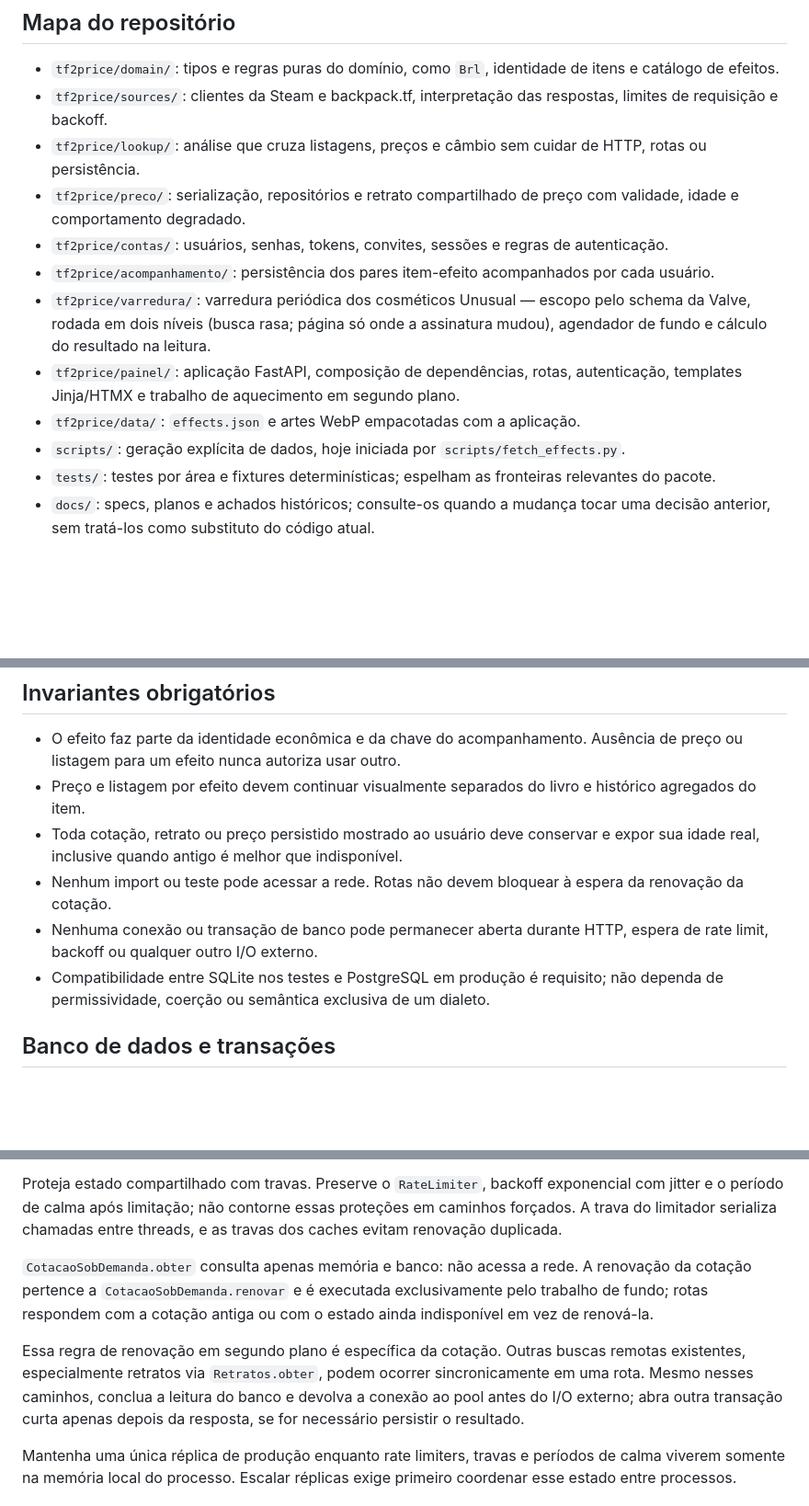
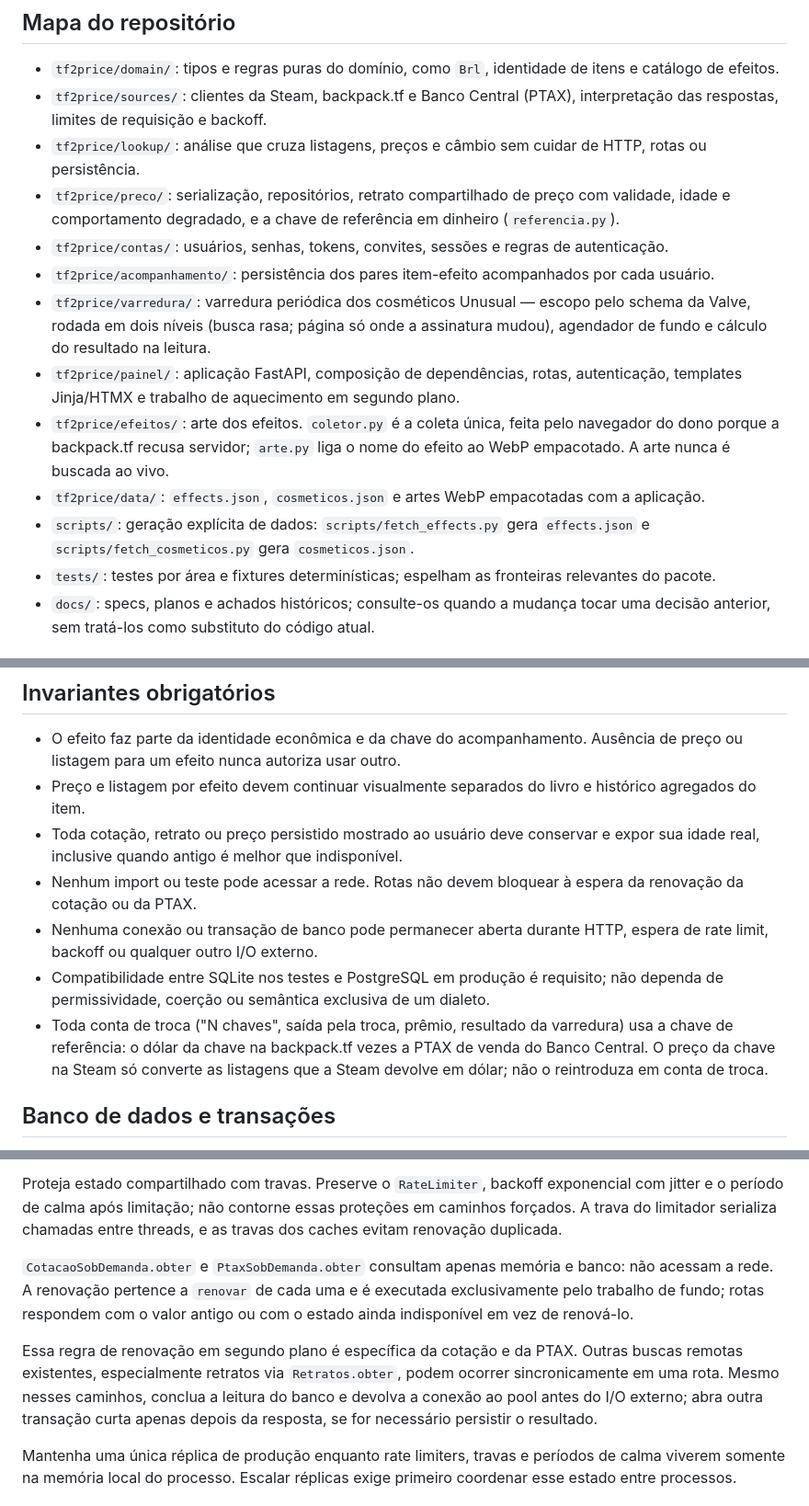
Before and after one commit to guscostam/tf2-price, a Markdown page: AGENTS.md, 3 parts joined by grey strips. Shown at 92% size. GitHub-like rendering; blank space fills up the shorter version.

Commit message:
AGENTS.md alcança o código: efeitos, PTAX e chave de referência
O mapa não tinha tf2price/efeitos/ nem o cliente do Banco Central, scripts/
citava só fetch_effects.py, e faltava a decisão de 22/09: conta de troca usa
a chave de referência, nunca o preço da chave na Steam. A regra de renovação
só pelo fundo passa a nomear a PTAX, que segue o mesmo desenho da cotação.

Co-Authored-By: Claude Opus 5.5 (1M context) <noreply@anthropic.com>
Claude-Session: https://claude.ai/code/session_013JDCiFFVoni7jxr2QsMEf7

```diff
--- a/AGENTS.md
+++ b/AGENTS.md
@@ -69,12 +69,13 @@ não configure.
 
 - `tf2price/domain/`: tipos e regras puras do domínio, como `Brl`, identidade
   de itens e catálogo de efeitos.
-- `tf2price/sources/`: clientes da Steam e backpack.tf, interpretação das
-  respostas, limites de requisição e backoff.
+- `tf2price/sources/`: clientes da Steam, backpack.tf e Banco Central (PTAX),
+  interpretação das respostas, limites de requisição e backoff.
 - `tf2price/lookup/`: análise que cruza listagens, preços e câmbio sem cuidar de
   HTTP, rotas ou persistência.
-- `tf2price/preco/`: serialização, repositórios e retrato compartilhado de preço
-  com validade, idade e comportamento degradado.
+- `tf2price/preco/`: serialização, repositórios, retrato compartilhado de preço
+  com validade, idade e comportamento degradado, e a chave de referência em
+  dinheiro (`referencia.py`).
 - `tf2price/contas/`: usuários, senhas, tokens, convites, sessões e regras de
   autenticação.
 - `tf2price/acompanhamento/`: persistência dos pares item-efeito acompanhados
@@ -84,9 +85,13 @@ não configure.
   assinatura mudou), agendador de fundo e cálculo do resultado na leitura.
 - `tf2price/painel/`: aplicação FastAPI, composição de dependências, rotas,
   autenticação, templates Jinja/HTMX e trabalho de aquecimento em segundo plano.
-- `tf2price/data/`: `effects.json` e artes WebP empacotadas com a aplicação.
-- `scripts/`: geração explícita de dados, hoje iniciada por
-  `scripts/fetch_effects.py`.
+- `tf2price/efeitos/`: arte dos efeitos. `coletor.py` é a coleta única, feita
+  pelo navegador do dono porque a backpack.tf recusa servidor; `arte.py` liga o
+  nome do efeito ao WebP empacotado. A arte nunca é buscada ao vivo.
+- `tf2price/data/`: `effects.json`, `cosmeticos.json` e artes WebP empacotadas
+  com a aplicação.
+- `scripts/`: geração explícita de dados: `scripts/fetch_effects.py` gera
+  `effects.json` e `scripts/fetch_cosmeticos.py` gera `cosmeticos.json`.
 - `tests/`: testes por área e fixtures determinísticas; espelham as fronteiras
   relevantes do pacote.
 - `docs/`: specs, planos e achados históricos; consulte-os quando a mudança
@@ -135,11 +140,15 @@ não configure.
 - Toda cotação, retrato ou preço persistido mostrado ao usuário deve conservar
   e expor sua idade real, inclusive quando antigo é melhor que indisponível.
 - Nenhum import ou teste pode acessar a rede. Rotas não devem bloquear à espera
-  da renovação da cotação.
+  da renovação da cotação ou da PTAX.
 - Nenhuma conexão ou transação de banco pode permanecer aberta durante HTTP,
   espera de rate limit, backoff ou qualquer outro I/O externo.
 - Compatibilidade entre SQLite nos testes e PostgreSQL em produção é requisito;
   não dependa de permissividade, coerção ou semântica exclusiva de um dialeto.
+- Toda conta de troca ("N chaves", saída pela troca, prêmio, resultado da
+  varredura) usa a chave de referência: o dólar da chave na backpack.tf vezes a
+  PTAX de venda do Banco Central. O preço da chave na Steam só converte as
+  listagens que a Steam devolve em dólar; não o reintroduza em conta de troca.
 
 ## Banco de dados e transações
 
@@ -171,16 +180,17 @@ exponencial com jitter e o período de calma após limitação; não contorne es
 proteções em caminhos forçados. A trava do limitador serializa chamadas entre
 threads, e as travas dos caches evitam renovação duplicada.
 
-`CotacaoSobDemanda.obter` consulta apenas memória e banco: não acessa a rede. A
-renovação da cotação pertence a `CotacaoSobDemanda.renovar` e é executada
-exclusivamente pelo trabalho de fundo; rotas respondem com a cotação antiga ou
-com o estado ainda indisponível em vez de renová-la.
+`CotacaoSobDemanda.obter` e `PtaxSobDemanda.obter` consultam apenas memória e
+banco: não acessam a rede. A renovação pertence a `renovar` de cada uma e é
+executada exclusivamente pelo trabalho de fundo; rotas respondem com o valor
+antigo ou com o estado ainda indisponível em vez de renová-lo.
 
-Essa regra de renovação em segundo plano é específica da cotação. Outras buscas
-remotas existentes, especialmente retratos via `Retratos.obter`, podem ocorrer
-sincronicamente em uma rota. Mesmo nesses caminhos, conclua a leitura do banco e
-devolva a conexão ao pool antes do I/O externo; abra outra transação curta apenas
-depois da resposta, se for necessário persistir o resultado.
+Essa regra de renovação em segundo plano é específica da cotação e da PTAX.
+Outras buscas remotas existentes, especialmente retratos via `Retratos.obter`,
+podem ocorrer sincronicamente em uma rota. Mesmo nesses caminhos, conclua a
+leitura do banco e devolva a conexão ao pool antes do I/O externo; abra outra
+transação curta apenas depois da resposta, se for necessário persistir o
+resultado.
 
 Mantenha uma única réplica de produção enquanto rate limiters, travas e períodos
 de calma viverem somente na memória local do processo. Escalar réplicas exige
```
